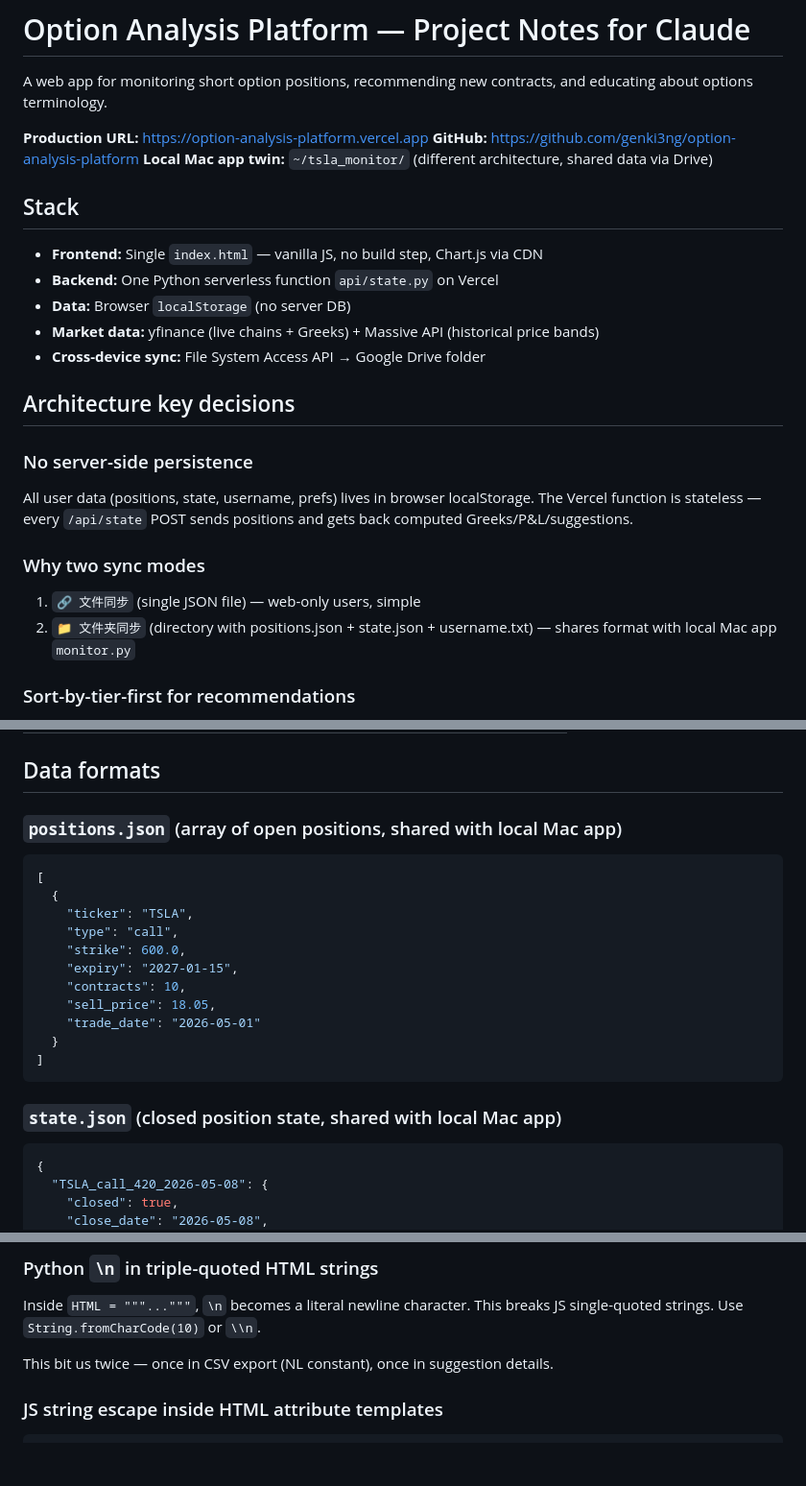
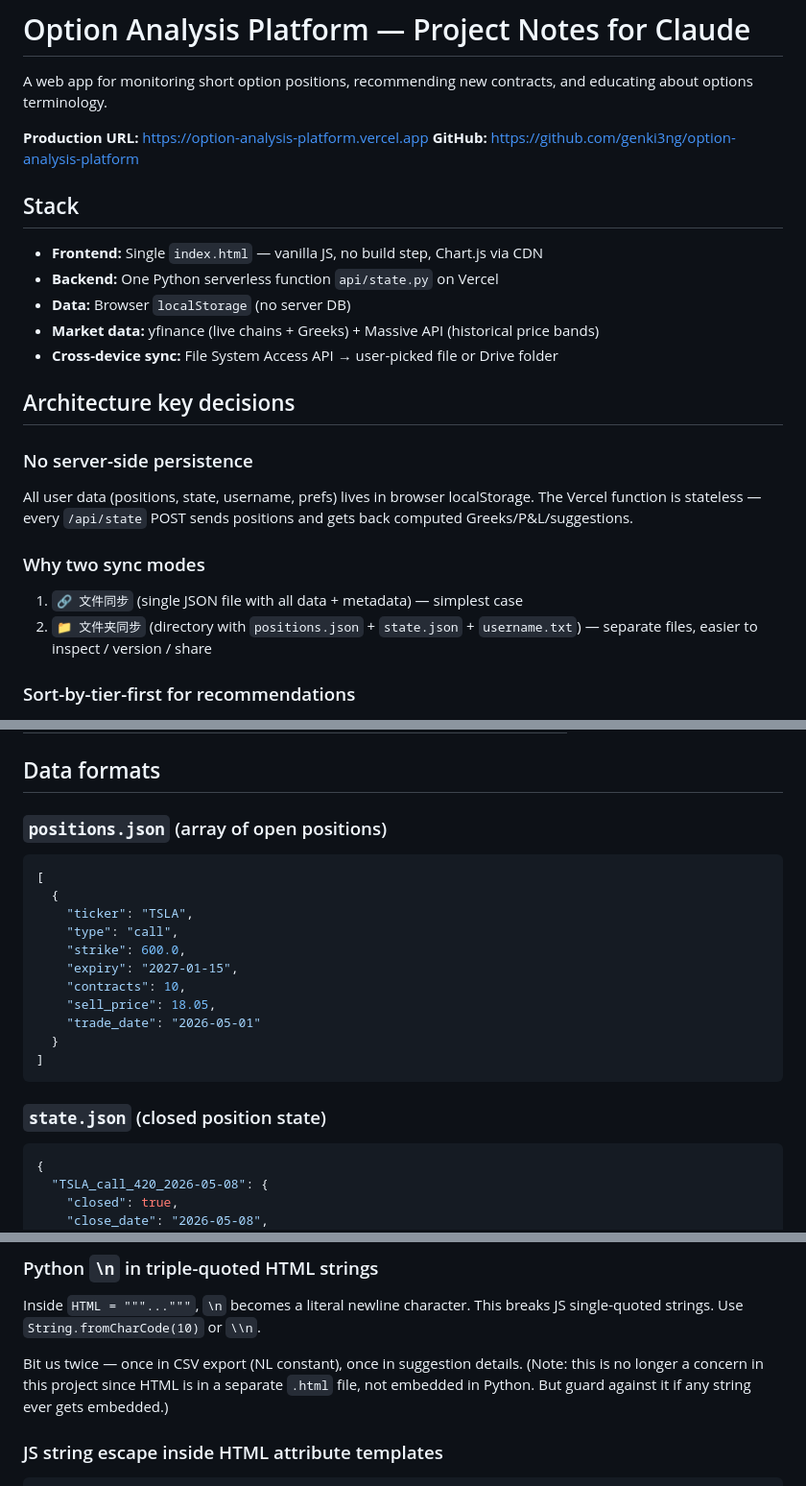
Before and after one commit to genki3ng/option-analysis-platform, a Markdown page: CLAUDE.md, 3 parts joined by grey strips. Shown at 96% size. Rendered like a GitHub page; blank space fills up the shorter version.

````diff
--- a/CLAUDE.md
+++ b/CLAUDE.md
@@ -5,7 +5,6 @@ and educating about options terminology.
 
 **Production URL:** https://option-analysis-platform.vercel.app
 **GitHub:** https://github.com/genki3ng/option-analysis-platform
-**Local Mac app twin:** `~/tsla_monitor/` (different architecture, shared data via Drive)
 
 ## Stack
 
@@ -13,7 +12,7 @@ and educating about options terminology.
 - **Backend:** One Python serverless function `api/state.py` on Vercel
 - **Data:** Browser `localStorage` (no server DB)
 - **Market data:** yfinance (live chains + Greeks) + Massive API (historical price bands)
-- **Cross-device sync:** File System Access API → Google Drive folder
+- **Cross-device sync:** File System Access API → user-picked file or Drive folder
 
 ## Architecture key decisions
 
@@ -23,9 +22,9 @@ The Vercel function is stateless — every `/api/state` POST sends positions and
 gets back computed Greeks/P&L/suggestions.
 
 ### Why two sync modes
-1. `🔗 文件同步` (single JSON file) — web-only users, simple
-2. `📁 文件夹同步` (directory with positions.json + state.json + username.txt)
-   — shares format with local Mac app `monitor.py`
+1. `🔗 文件同步` (single JSON file with all data + metadata) — simplest case
+2. `📁 文件夹同步` (directory with `positions.json` + `state.json` + `username.txt`)
+   — separate files, easier to inspect / version / share
 
 ### Sort-by-tier-first for recommendations
 Verdict tier (⭐⭐⭐⭐⭐ to ⭐) is computed BEFORE sorting. Sort uses
@@ -85,7 +86,7 @@ broke with newer Vercel runtime:
 
 ## Data formats
 
-### `positions.json` (array of open positions, shared with local Mac app)
+### `positions.json` (array of open positions)
 ```json
 [
   {
@@ -100,7 +101,7 @@ broke with newer Vercel runtime:
 ]
 ```
 
-### `state.json` (closed position state, shared with local Mac app)
+### `state.json` (closed position state)
 ```json
 {
   "TSLA_call_420_2026-05-08": {
@@ -151,7 +152,10 @@ Examples: `TSLA_call_600_2027-01-15`, `META_put_630_2026-05-29`
 Inside `HTML = """..."""`, `\n` becomes a literal newline character. This
 breaks JS single-quoted strings. Use `String.fromCharCode(10)` or `\\n`.
 
-This bit us twice — once in CSV export (NL constant), once in suggestion details.
+Bit us twice — once in CSV export (NL constant), once in suggestion details.
+(Note: this is no longer a concern in this project since HTML is in a separate
+`.html` file, not embedded in Python. But guard against it if any string ever
+gets embedded.)
 
 ### JS string escape inside HTML attribute templates
 ```js
````
Also changed, not shown: other parts of CLAUDE.md (+13 -34 lines).
